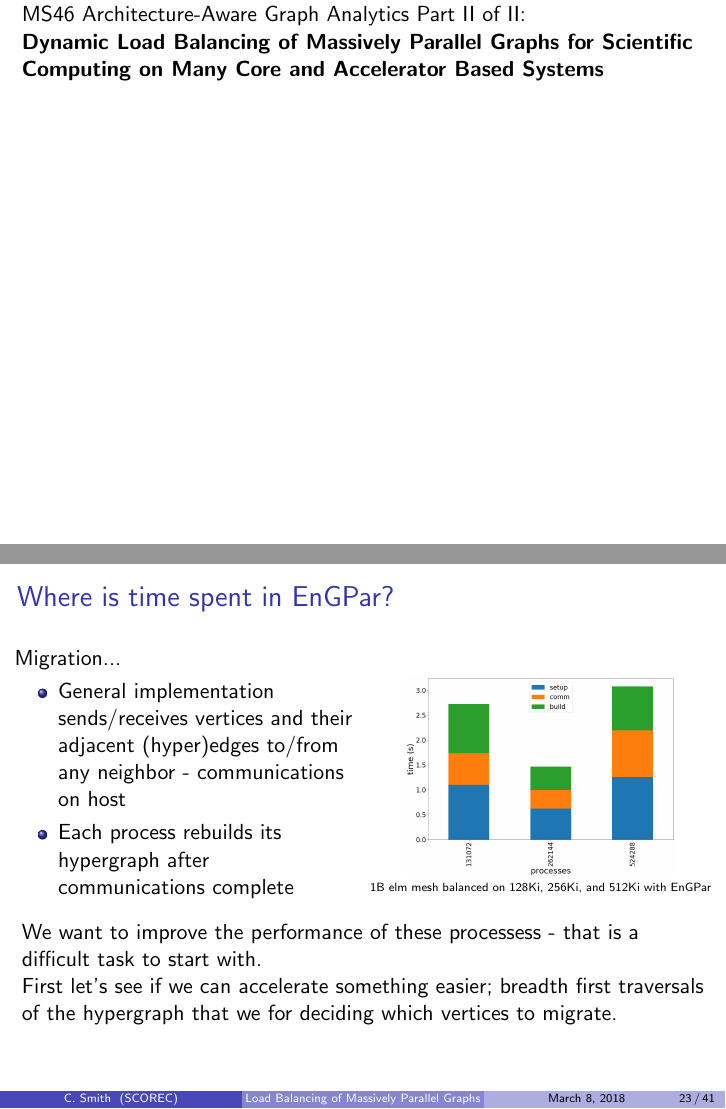
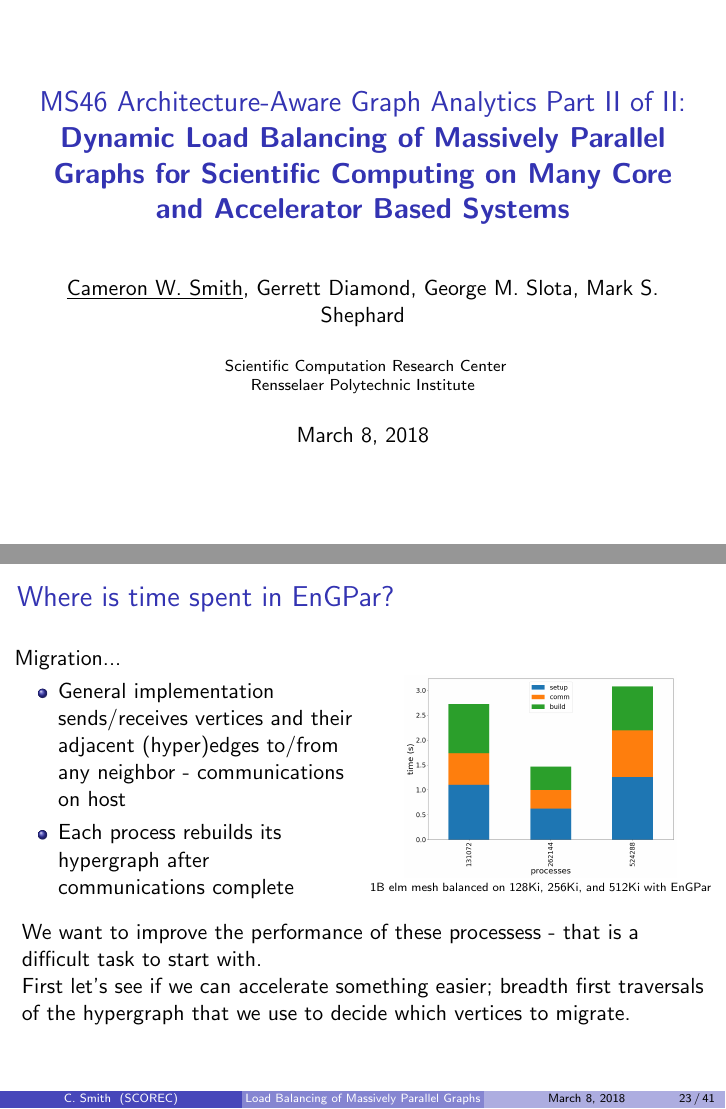
Before and after one commit to SCOREC/EnGPar-Docs, LaTeX slides (presentation.tex): pages 1 and 24 of 42 before the commit and pages 1 and 23 of 41 after it, joined at a grey line. Compiled offline with pdfLaTeX.

Commit message:
fix title

```diff
--- a/presentation.tex
+++ b/presentation.tex
@@ -28,14 +28,15 @@
 
 \begin{document}
 
-\title[Load Balancing of Massively Parallel Graphs]
+\title[Load Balancing of Massively Parallel Graphs]{
 
 MS46 Architecture-Aware Graph Analytics Part II of II:
 
 \textbf{Dynamic Load Balancing of Massively Parallel Graphs for Scientific
 Computing on Many Core and Accelerator Based Systems}
+}
 
-\author[C. Smith]{Cameron W. Smith, Gerrett Diamond, George M. Slota, Mark S. Shephard}
+\author[C. Smith]{\underline{Cameron W. Smith}, Gerrett Diamond, George M. Slota, Mark S. Shephard}
 
 \institute[SCOREC]{
 Scientific Computation Research Center \\
@@ -401,7 +402,7 @@ Rensselaer Polytechnic Institute
   task to start with.
 
   First let's see if we can accelerate something easier; breadth first
-  traversals of the hypergraph that we for deciding which vertices to migrate.
+  traversals of the hypergraph that we use to decide which vertices to migrate.
 \end{frame}
 
 \begin{frame}
```
Also changed, not shown: presentation.tex (2 more changed lines).
